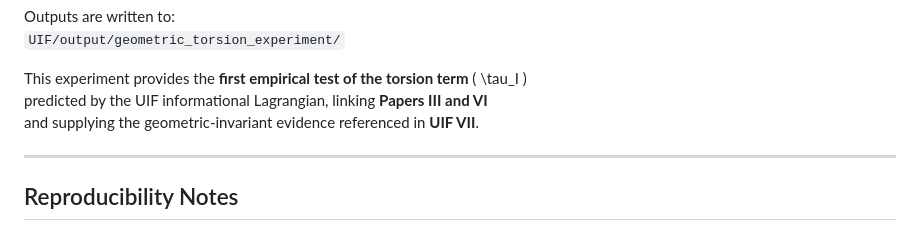
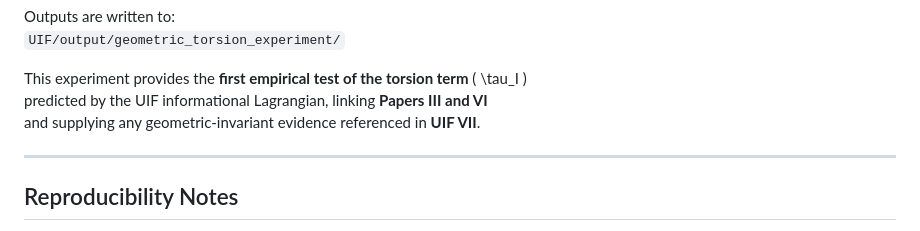
Before and after one commit to stuart-hiles/UIF, a Markdown page: code/README.md, the part around the change. Drawn GitHub-style.

```diff
--- a/code/README.md
+++ b/code/README.md
@@ -142,7 +142,7 @@ Outputs are written to:
 
 This experiment provides the **first empirical test of the torsion term** \( \tau_I \)
 predicted by the UIF informational Lagrangian, linking **Papers III and VI**
-and supplying the geometric-invariant evidence referenced in **UIF VII**.
+and supplying any geometric-invariant evidence referenced in **UIF VII**.
 
 ---
 
```
